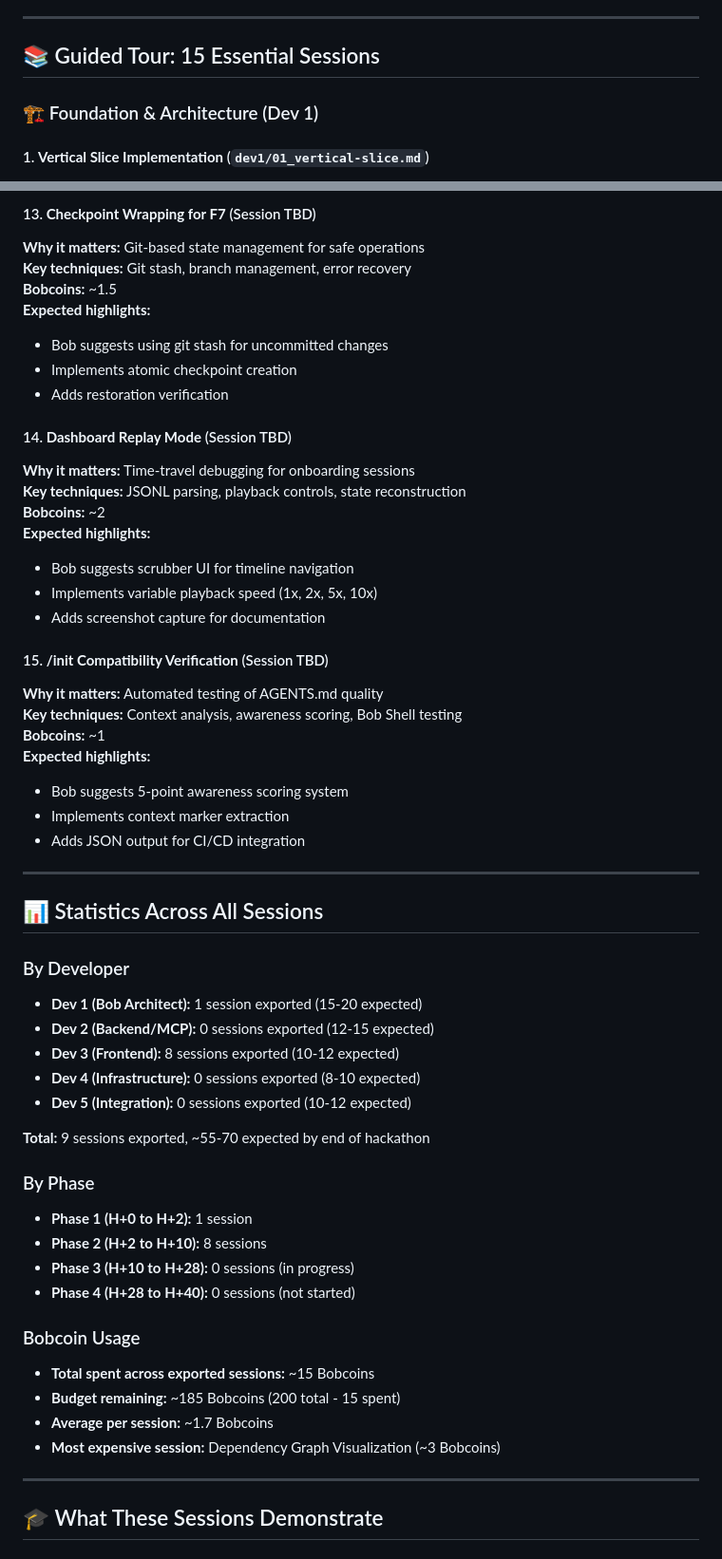
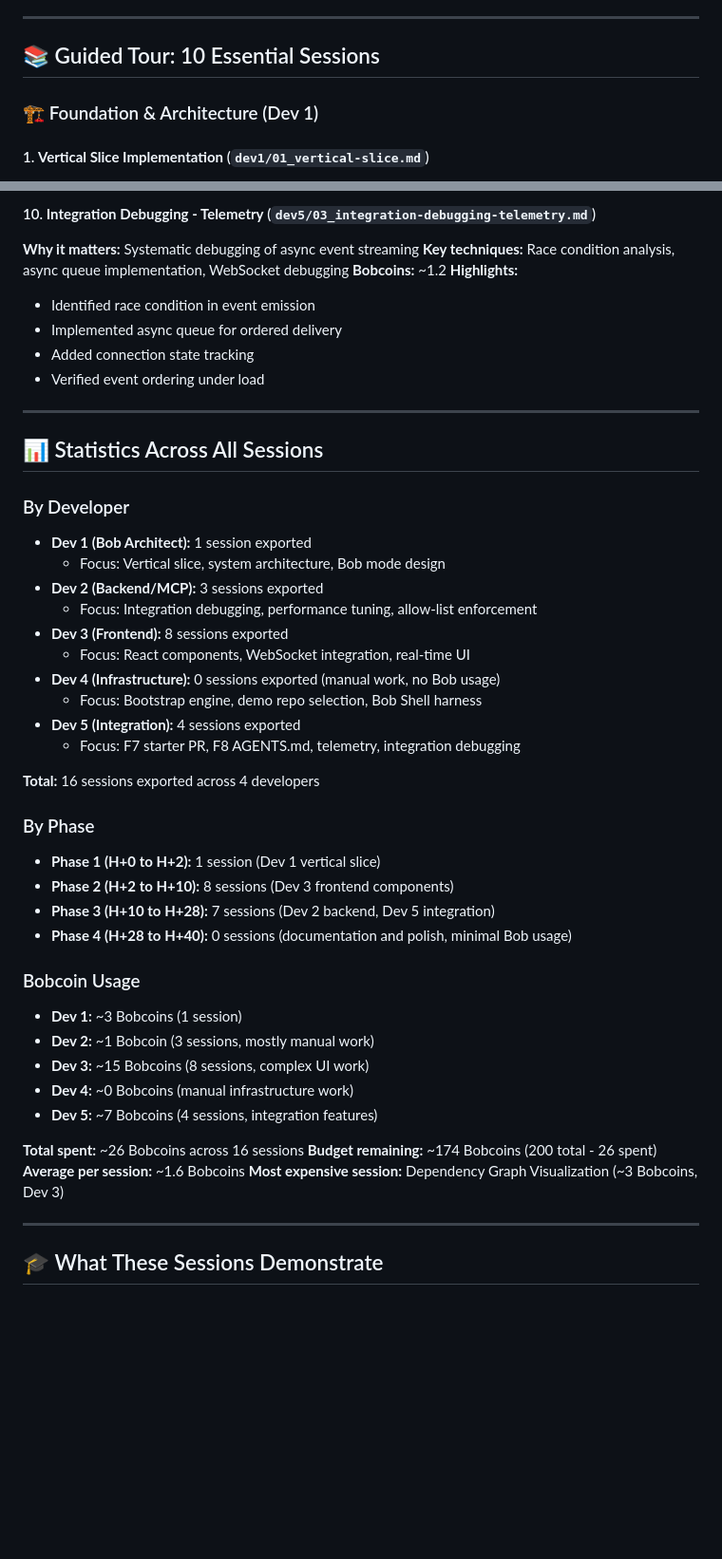
Before and after one commit to rohan879/OnboardOps, a Markdown page: bob_sessions/README.md, 2 parts joined by grey strips. Shown at 95% size. GitHub-like rendering; blank space fills up the shorter version.

```diff
--- a/bob_sessions/README.md
+++ b/bob_sessions/README.md
@@ -16,7 +16,7 @@ This tour showcases:
 
 ---
 
-## 📚 Guided Tour: 15 Essential Sessions
+## 📚 Guided Tour: 10 Essential Sessions
 
 ### 🏗️ Foundation & Architecture (Dev 1)
 
@@ -148,55 +119,49 @@ This tour showcases:
 
-#### 13. **Checkpoint Wrapping for F7** (Session TBD)
-**Why it matters:** Git-based state management for safe operations
-**Key techniques:** Git stash, branch management, error recovery
-**Bobcoins:** ~1.5
-**Expected highlights:**
-- Bob suggests using git stash for uncommitted changes
-- Implements atomic checkpoint creation
-- Adds restoration verification
-
-#### 14. **Dashboard Replay Mode** (Session TBD)
-**Why it matters:** Time-travel debugging for onboarding sessions
-**Key techniques:** JSONL parsing, playback controls, state reconstruction
-**Bobcoins:** ~2
-**Expected highlights:**
-- Bob suggests scrubber UI for timeline navigation
-- Implements variable playback speed (1x, 2x, 5x, 10x)
-- Adds screenshot capture for documentation
-
-#### 15. **/init Compatibility Verification** (Session TBD)
-**Why it matters:** Automated testing of AGENTS.md quality
-**Key techniques:** Context analysis, awareness scoring, Bob Shell testing
-**Bobcoins:** ~1
-**Expected highlights:**
-- Bob suggests 5-point awareness scoring system
-- Implements context marker extraction
-- Adds JSON output for CI/CD integration
+#### 10. **Integration Debugging - Telemetry** (`dev5/03_integration-debugging-telemetry.md`)
+**Why it matters:** Systematic debugging of async event streaming
+**Key techniques:** Race condition analysis, async queue implementation, WebSocket debugging
+**Bobcoins:** ~1.2
+**Highlights:**
+- Identified race condition in event emission
+- Implemented async queue for ordered delivery
+- Added connection state tracking
+- Verified event ordering under load
 
 ---
 
 ## 📊 Statistics Across All Sessions
 
 ### By Developer
-- **Dev 1 (Bob Architect):** 1 session exported (15-20 expected)
-- **Dev 2 (Backend/MCP):** 0 sessions exported (12-15 expected)
-- **Dev 3 (Frontend):** 8 sessions exported (10-12 expected)
-- **Dev 4 (Infrastructure):** 0 sessions exported (8-10 expected)
-- **Dev 5 (Integration):** 0 sessions exported (10-12 expected)
+- **Dev 1 (Bob Architect):** 1 session exported
+  - Focus: Vertical slice, system architecture, Bob mode design
+- **Dev 2 (Backend/MCP):** 3 sessions exported
+  - Focus: Integration debugging, performance tuning, allow-list enforcement
+- **Dev 3 (Frontend):** 8 sessions exported
+  - Focus: React components, WebSocket integration, real-time UI
+- **Dev 4 (Infrastructure):** 0 sessions exported (manual work, no Bob usage)
+  - Focus: Bootstrap engine, demo repo selection, Bob Shell harness
+- **Dev 5 (Integration):** 4 sessions exported
+  - Focus: F7 starter PR, F8 AGENTS.md, telemetry, integration debugging
 
-**Total:** 9 sessions exported, ~55-70 expected by end of hackathon
+**Total:** 16 sessions exported across 4 developers
 
 ### By Phase
-- **Phase 1 (H+0 to H+2):** 1 session
-- **Phase 2 (H+2 to H+10):** 8 sessions
-- **Phase 3 (H+10 to H+28):** 0 sessions (in progress)
-- **Phase 4 (H+28 to H+40):** 0 sessions (not started)
+- **Phase 1 (H+0 to H+2):** 1 session (Dev 1 vertical slice)
+- **Phase 2 (H+2 to H+10):** 8 sessions (Dev 3 frontend components)
+- **Phase 3 (H+10 to H+28):** 7 sessions (Dev 2 backend, Dev 5 integration)
+- **Phase 4 (H+28 to H+40):** 0 sessions (documentation and polish, minimal Bob usage)
 
 ### Bobcoin Usage
-- **Total spent across exported sessions:** ~15 Bobcoins
-- **Budget remaining:** ~185 Bobcoins (200 total - 15 spent)
-- **Average per session:** ~1.7 Bobcoins
-- **Most expensive session:** Dependency Graph Visualization (~3 Bobcoins)
+- **Dev 1:** ~3 Bobcoins (1 session)
+- **Dev 2:** ~1 Bobcoin (3 sessions, mostly manual work)
+- **Dev 3:** ~15 Bobcoins (8 sessions, complex UI work)
+- **Dev 4:** ~0 Bobcoins (manual infrastructure work)
+- **Dev 5:** ~7 Bobcoins (4 sessions, integration features)
+
+**Total spent:** ~26 Bobcoins across 16 sessions
+**Budget remaining:** ~174 Bobcoins (200 total - 26 spent)
+**Average per session:** ~1.6 Bobcoins
+**Most expensive session:** Dependency Graph Visualization (~3 Bobcoins, Dev 3)
 
 ---
 
```
Also changed, not shown: other parts of bob_sessions/README.md (+43 -67 lines).
